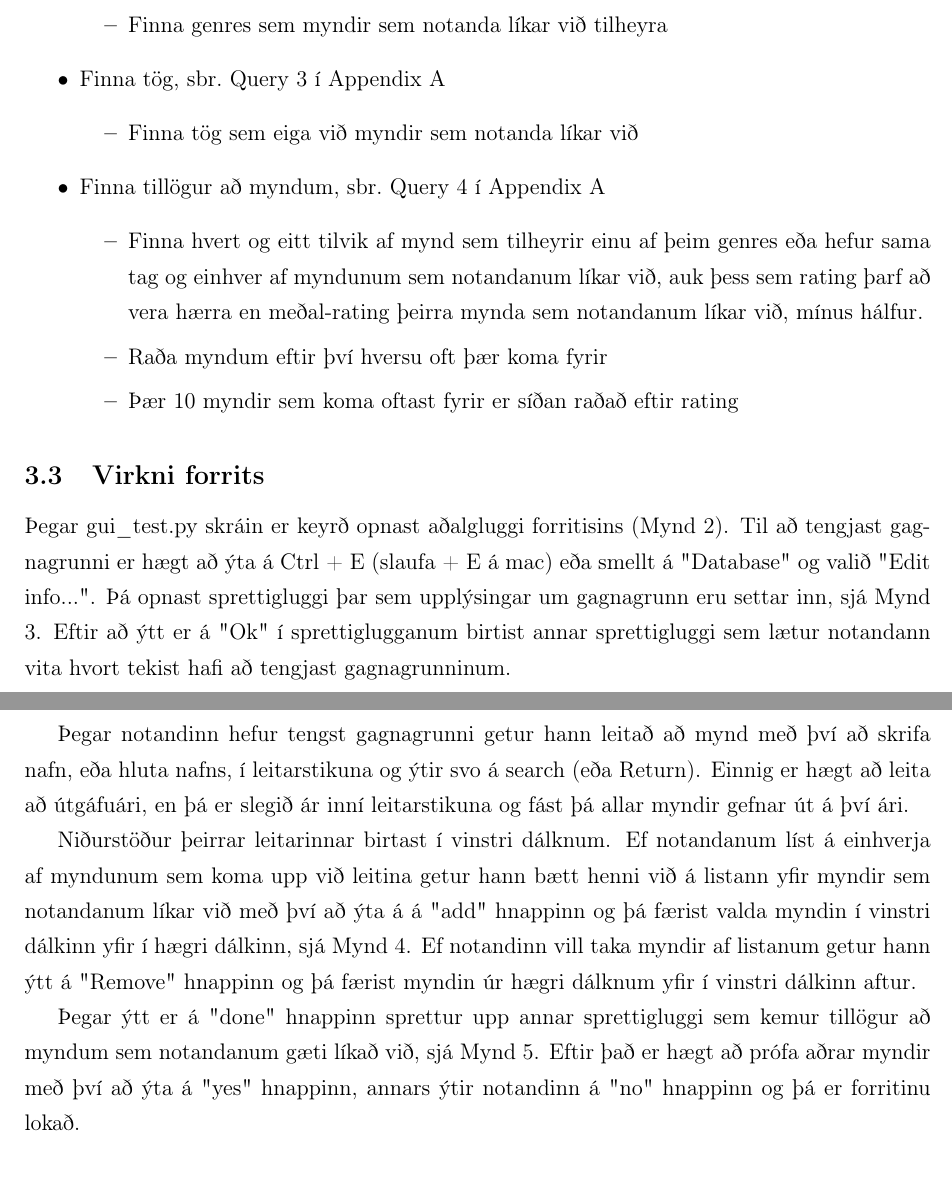
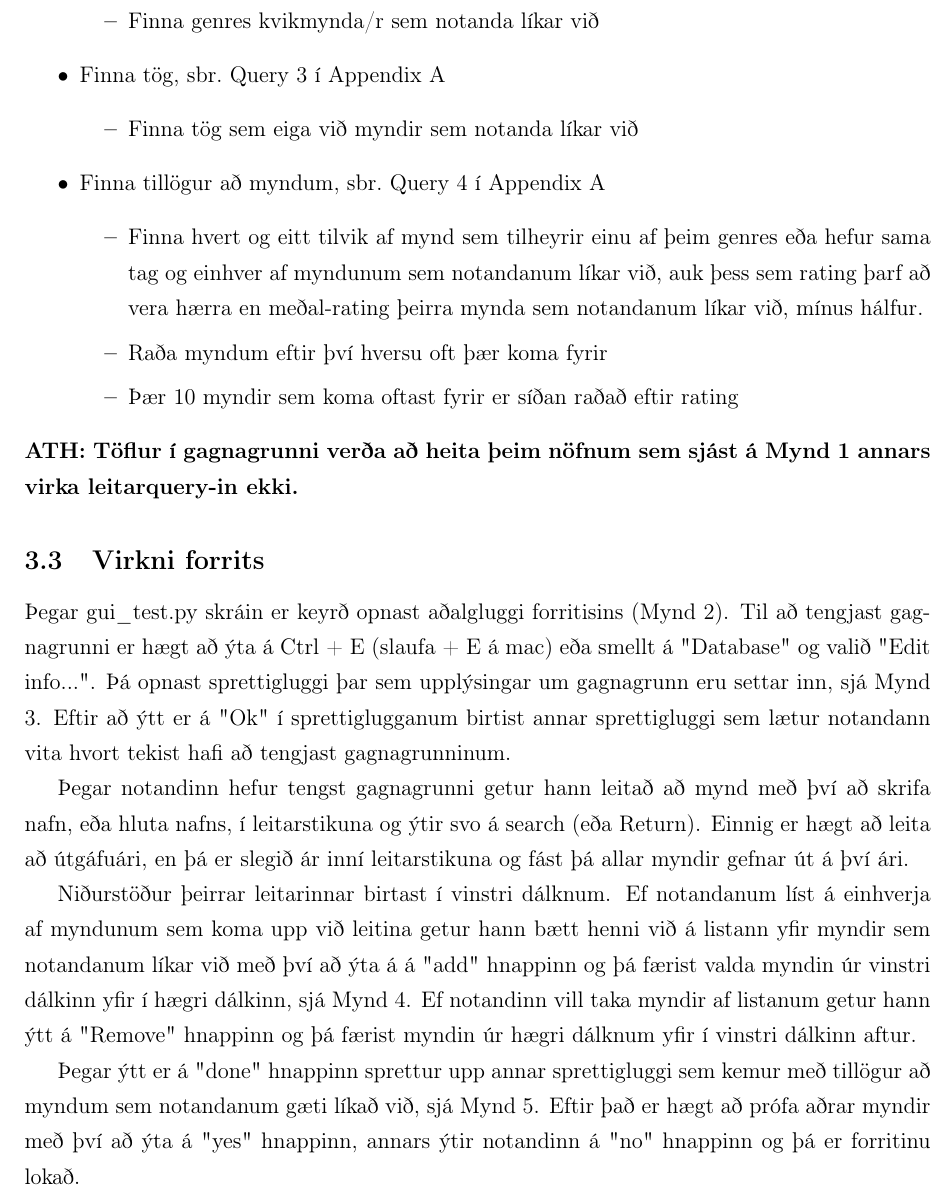
Before and after one commit to reykjalin/Gagnavinnsla, a LaTeX document (HVTWO/skyrsla/report.tex): two parts of pages 4 and 5 of 11 before the commit and part of page 4 of 11 after it, the two joined at a grey line, cut so that both start at the same text. Compiled offline with pdfLaTeX.

Commit message:
final version?

```diff
--- a/HVTWO/skyrsla/report.tex
+++ b/HVTWO/skyrsla/report.tex
@@ -72,7 +72,7 @@ Finna tillögur að myndum sem notanda gæti líkað við:
 \begin{itemize}
 	\item Finna genres, sbr.~Query \ref{lst:genre} í Appendix \ref{app:sql}
 	\begin{itemize}
-		\item Finna genres sem myndir sem notanda líkar við tilheyra
+		\item Finna genres kvikmynda/r sem notanda líkar við
 	\end{itemize}
 	\item Finna tög, sbr.~Query \ref{lst:tag} í Appendix \ref{app:sql}
 	\begin{itemize}
@@ -85,6 +85,7 @@ Finna tillögur að myndum sem notanda gæti líkað við:
 		\item Þær 10 myndir sem koma oftast fyrir er síðan raðað eftir rating
 	\end{itemize}
 \end{itemize}
+\textbf{ATH: Töflur í gagnagrunni verða að heita þeim nöfnum sem sjást á Mynd \ref{fig:dataschema} annars virka leitarquery-in ekki.}
 
 \subsection{Virkni forrits}
 Þegar gui\_test.py skráin er keyrð opnast aðalgluggi forritisins (Mynd \ref{fig:cdbf}). Til að tengjast gagnagrunni er hægt að ýta á Ctrl + E (slaufa + E á mac) eða smellt á "Database" og valið "Edit info...". Þá opnast sprettigluggi þar sem upplýsingar um gagnagrunn eru settar inn, sjá Mynd \ref{fig:dbf2}. Eftir að ýtt er á "Ok" í sprettiglugganum birtist annar sprettigluggi sem lætur notandann vita hvort tekist hafi að tengjast gagnagrunninum.
@@ -103,9 +104,9 @@ Finna tillögur að myndum sem notanda gæti líkað við:
 
 Þegar notandinn hefur tengst gagnagrunni getur hann leitað að mynd með því að skrifa nafn, eða hluta nafns, í leitarstikuna og ýtir svo á search (eða Return). Einnig er hægt að leita að útgáfuári, en þá er slegið ár inní leitarstikuna og fást þá allar myndir gefnar út á því ári.
 
-Niðurstöður þeirrar leitarinnar birtast í vinstri dálknum. Ef notandanum líst á einhverja af myndunum sem koma upp við leitina getur hann bætt henni við á listann yfir myndir sem notandanum líkar við með því að ýta á á "add" hnappinn og þá færist valda myndin í vinstri dálkinn yfir í hægri dálkinn, sjá Mynd \ref{fig:dbf6}. Ef notandinn vill taka myndir af listanum getur hann ýtt á "Remove" hnappinn og þá færist myndin úr hægri dálknum yfir í vinstri dálkinn aftur.
+Niðurstöður þeirrar leitarinnar birtast í vinstri dálknum. Ef notandanum líst á einhverja af myndunum sem koma upp við leitina getur hann bætt henni við á listann yfir myndir sem notandanum líkar við með því að ýta á á "add" hnappinn og þá færist valda myndin úr vinstri dálkinn yfir í hægri dálkinn, sjá Mynd \ref{fig:dbf6}. Ef notandinn vill taka myndir af listanum getur hann ýtt á "Remove" hnappinn og þá færist myndin úr hægri dálknum yfir í vinstri dálkinn aftur.
 
-Þegar ýtt er á "done" hnappinn sprettur upp annar sprettigluggi sem kemur tillögur að myndum sem notandanum gæti líkað við, sjá Mynd \ref{fig:dbf10}. Eftir það er hægt að prófa aðrar myndir með því að ýta á "yes" hnappinn, annars ýtir notandinn á "no" hnappinn og þá er forritinu lokað.
+Þegar ýtt er á "done" hnappinn sprettur upp annar sprettigluggi sem kemur með tillögur að myndum sem notandanum gæti líkað við, sjá Mynd \ref{fig:dbf10}. Eftir það er hægt að prófa aðrar myndir með því að ýta á "yes" hnappinn, annars ýtir notandinn á "no" hnappinn og þá er forritinu lokað.
 
 \begin{figure}
 	\centering
```
Also changed, not shown: HVTWO/skyrsla/report.tex (4 more changed lines).
